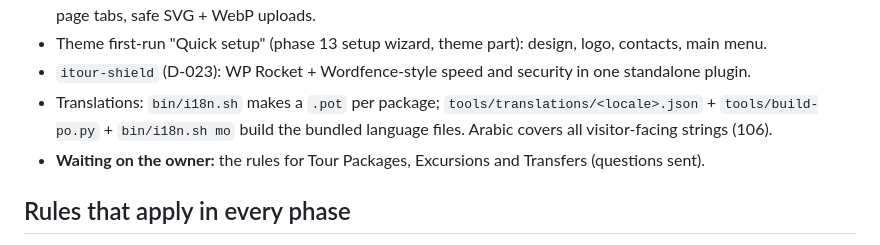
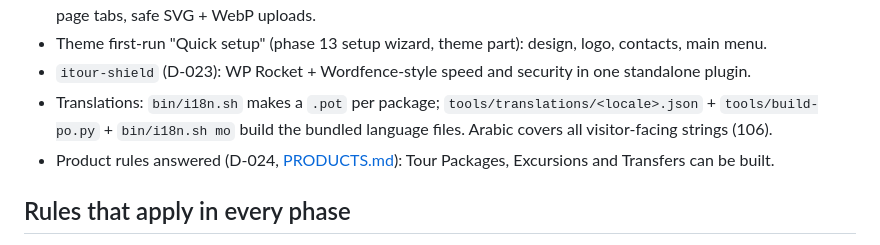
Before and after one commit to mg-gouda/iTourTMSWP, a Markdown page: docs/ROADMAP.md, the part around the change. Drawn GitHub-style.

```diff
--- a/docs/ROADMAP.md
+++ b/docs/ROADMAP.md
@@ -27,7 +27,7 @@ Source of truth for features: the iTourTMS repo (`mg-gouda/iTourTMS`, Next.js +
 - Theme first-run "Quick setup" (phase 13 setup wizard, theme part): design, logo, contacts, main menu.
 - `itour-shield` (D-023): WP Rocket + Wordfence-style speed and security in one standalone plugin.
 - Translations: `bin/i18n.sh` makes a `.pot` per package; `tools/translations/<locale>.json` + `tools/build-po.py` + `bin/i18n.sh mo` build the bundled language files. Arabic covers all visitor-facing strings (106).
-- **Waiting on the owner:** the rules for Tour Packages, Excursions and Transfers (questions sent).
+- Product rules answered (D-024, [PRODUCTS.md](PRODUCTS.md)): Tour Packages, Excursions and Transfers can be built.
 
 ## Rules that apply in every phase
 - Each module plugin works with only `itour-core` (plus any modules it declares as required) and adds nothing to the front end unless it is used.
```
Also changed, not shown: docs/DECISIONS.md (+1 -0 lines), docs/PRODUCTS.md (added, +65 -0 lines).
